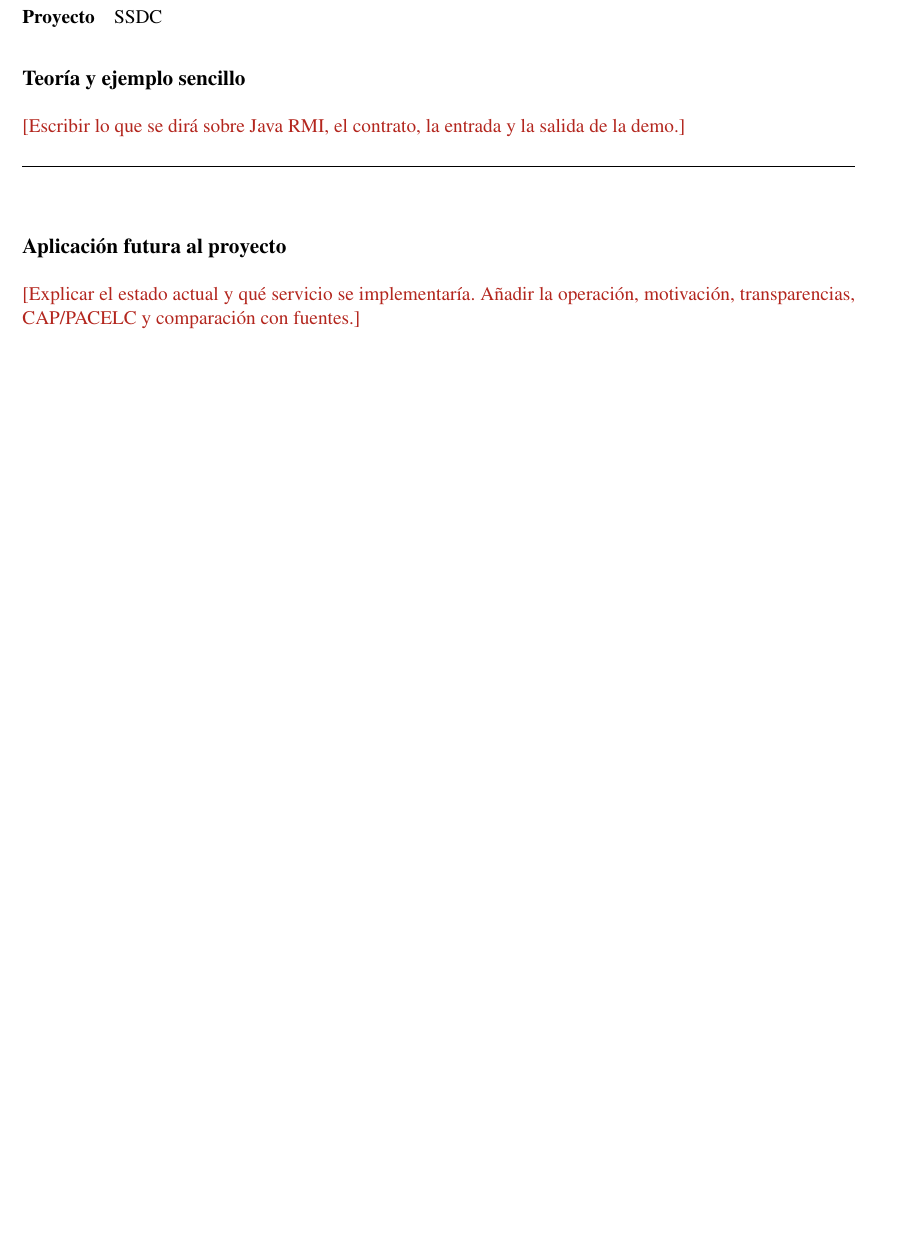
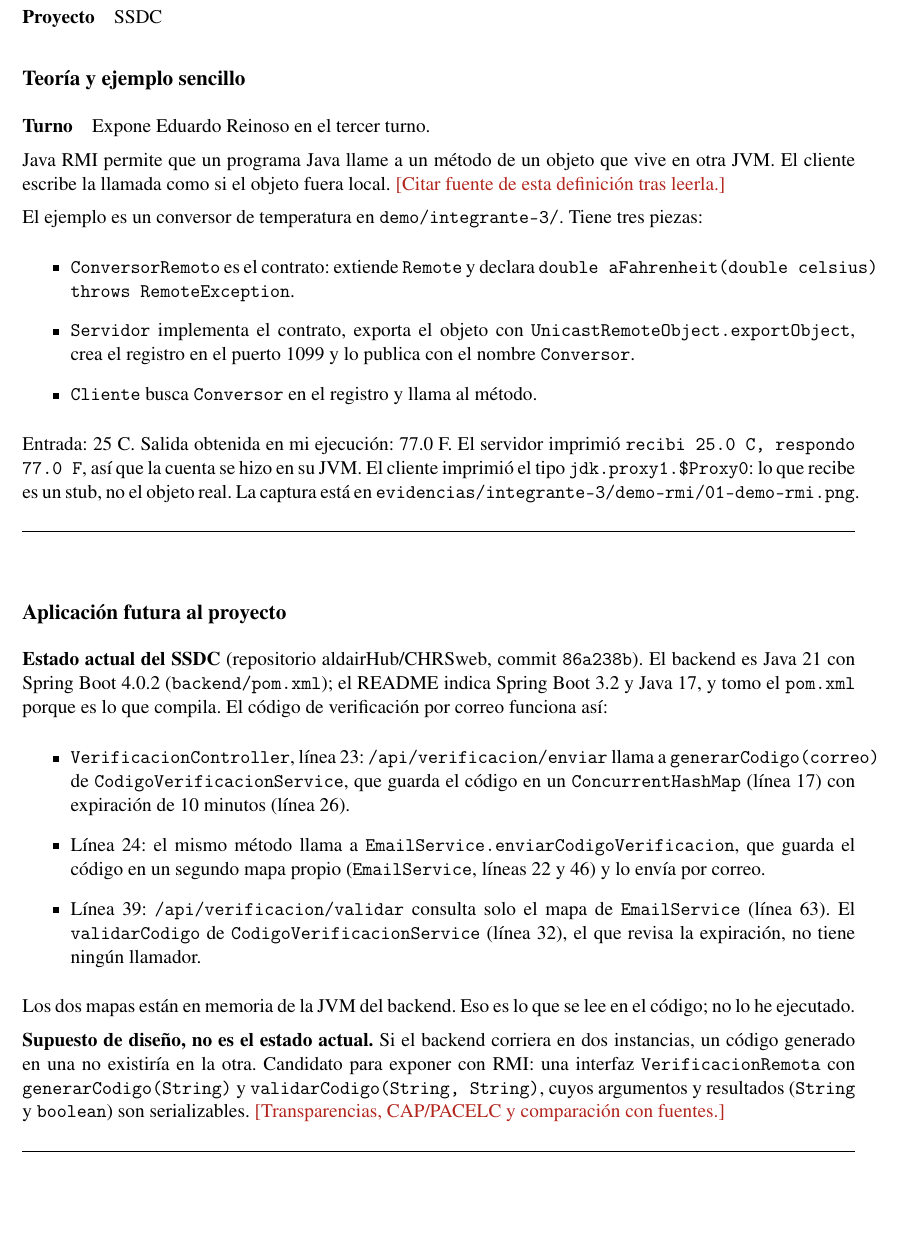
Before and after one commit to Danxxx777/GA-SUM-01-EXP-1-Grupo-LMRT, a LaTeX document (notas/main.tex, which reads notas/secciones/03-integrante-3.tex): part of page 3 of 4 before the commit and part of page 3 of 5 after it, cut so that both start at the same text, the shorter picture padded with empty space. Compiled offline with pdfLaTeX.

Commit message:
agrego mis notas de RMI y el estado actual del SSDC

```diff
--- a/notas/secciones/03-integrante-3.tex
+++ b/notas/secciones/03-integrante-3.tex
@@ -2,10 +2,25 @@
 \section*{\personaTres · Java RMI}
 \textbf{Proyecto}\quad \proyectoTres
 \subsection*{Teoría y ejemplo sencillo}
-\campo{Escribir lo que se dirá sobre Java RMI, el contrato, la entrada y la salida de la demo.}
+\textbf{Turno}\quad Expone \personaTres{} en el tercer turno.\par
+Java RMI permite que un programa Java llame a un método de un objeto que vive en otra JVM. El cliente escribe la llamada como si el objeto fuera local. \campo{Citar fuente de esta definición tras leerla.}\par
+El ejemplo es un conversor de temperatura en \texttt{demo/integrante-3/}. Tiene tres piezas:
+\begin{itemize}
+\item \texttt{ConversorRemoto} es el contrato: extiende \texttt{Remote} y declara \texttt{double aFahrenheit(double celsius) throws RemoteException}.
+\item \texttt{Servidor} implementa el contrato, exporta el objeto con \texttt{UnicastRemoteObject.exportObject}, crea el registro en el puerto 1099 y lo publica con el nombre \texttt{Conversor}.
+\item \texttt{Cliente} busca \texttt{Conversor} en el registro y llama al método.
+\end{itemize}
+Entrada: 25 C. Salida obtenida en mi ejecución: 77.0 F. El servidor imprimió \texttt{recibi 25.0 C, respondo 77.0 F}, así que la cuenta se hizo en su JVM. El cliente imprimió el tipo \texttt{jdk.proxy1.\$Proxy0}: lo que recibe es un stub, no el objeto real. La captura está en \texttt{evidencias/integrante-3/demo-rmi/01-demo-rmi.png}.
 \espacio
 \subsection*{Aplicación futura al proyecto}
-\campo{Explicar el estado actual y qué servicio se implementaría. Añadir la operación, motivación, transparencias, CAP/PACELC y comparación con fuentes.}
+\textbf{Estado actual del SSDC} (repositorio aldairHub/CHRSweb, commit \texttt{86a238b}). El backend es Java 21 con Spring Boot 4.0.2 (\texttt{backend/pom.xml}); el README indica Spring Boot 3.2 y Java 17, y tomo el \texttt{pom.xml} porque es lo que compila. El código de verificación por correo funciona así:
+\begin{itemize}
+\item \texttt{VerificacionController}, línea 23: \texttt{/api/verificacion/enviar} llama a \texttt{generarCodigo(correo)} de \texttt{CodigoVerificacionService}, que guarda el código en un \texttt{ConcurrentHashMap} (línea 17) con expiración de 10 minutos (línea 26).
+\item Línea 24: el mismo método llama a \texttt{EmailService.enviarCodigoVerificacion}, que guarda el código en un segundo mapa propio (\texttt{EmailService}, líneas 22 y 46) y lo envía por correo.
+\item Línea 39: \texttt{/api/verificacion/validar} consulta solo el mapa de \texttt{EmailService} (línea 63). El \texttt{validarCodigo} de \texttt{CodigoVerificacionService} (línea 32), el que revisa la expiración, no tiene ningún llamador.
+\end{itemize}
+Los dos mapas están en memoria de la JVM del backend. Eso es lo que se lee en el código; no lo he ejecutado.\par
+\textbf{Supuesto de diseño, no es el estado actual.} Si el backend corriera en dos instancias, un código generado en una no existiría en la otra. Candidato para exponer con RMI: una interfaz \texttt{VerificacionRemota} con \texttt{generarCodigo(String)} y \texttt{validarCodigo(String, String)}, cuyos argumentos y resultados (\texttt{String} y \texttt{boolean}) son serializables. \campo{Transparencias, CAP/PACELC y comparación con fuentes.}
 \espacio
 \subsection*{Fallo supuesto y conclusión}
 \campo{Describir causa, impacto, detección, recuperación propuesta y prueba de validación.}
```
